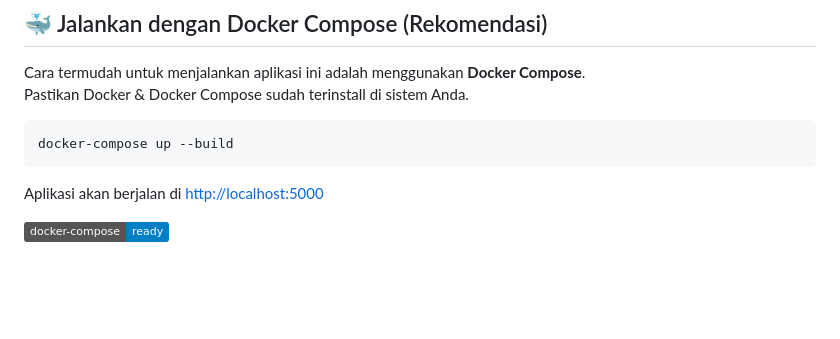
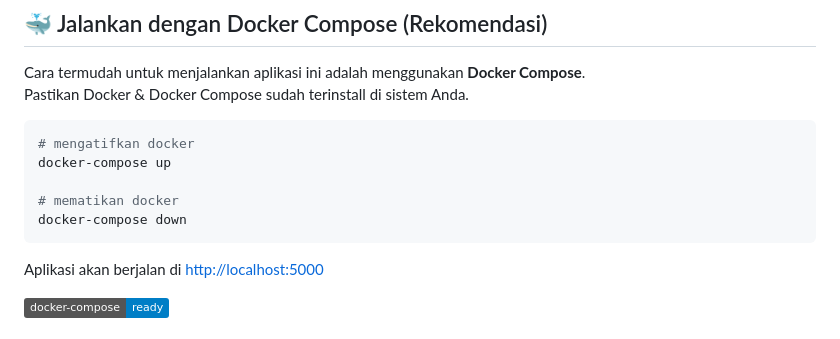
Before and after one commit to BlackBox-Ops/ML-Heart-Disease, a Markdown page: README.md, the part around the change. Drawn GitHub-style; badges without logos; blank space fills up the shorter version.

Commit message:
memnambahkan dokumentasi untuk menonatifkan docker

````diff
--- a/README.md
+++ b/README.md
@@ -105,7 +105,11 @@ Cara termudah untuk menjalankan aplikasi ini adalah menggunakan **Docker Compose
 Pastikan Docker & Docker Compose sudah terinstall di sistem Anda.
 
 ```bash
-docker-compose up --build
+# mengatifkan docker
+docker-compose up
+
+# mematikan docker
+docker-compose down
 ```
 
 Aplikasi akan berjalan di [http://localhost:5000](http://localhost:5000)
````
